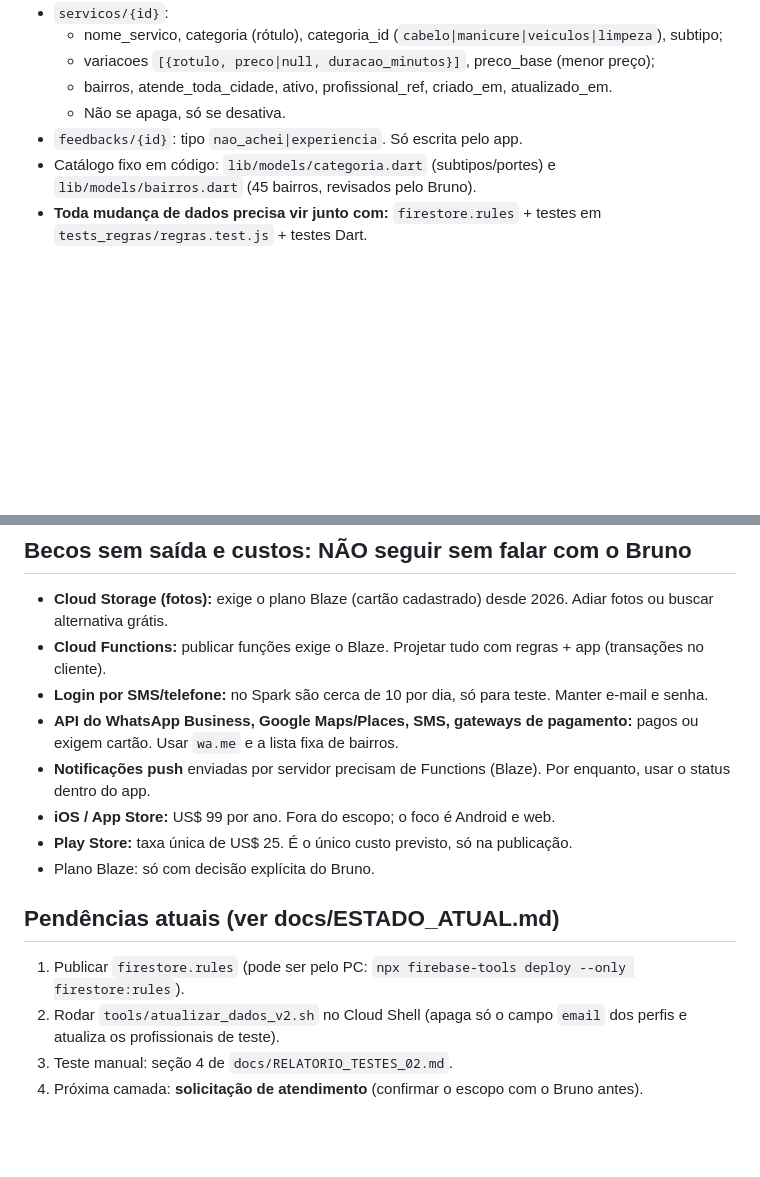
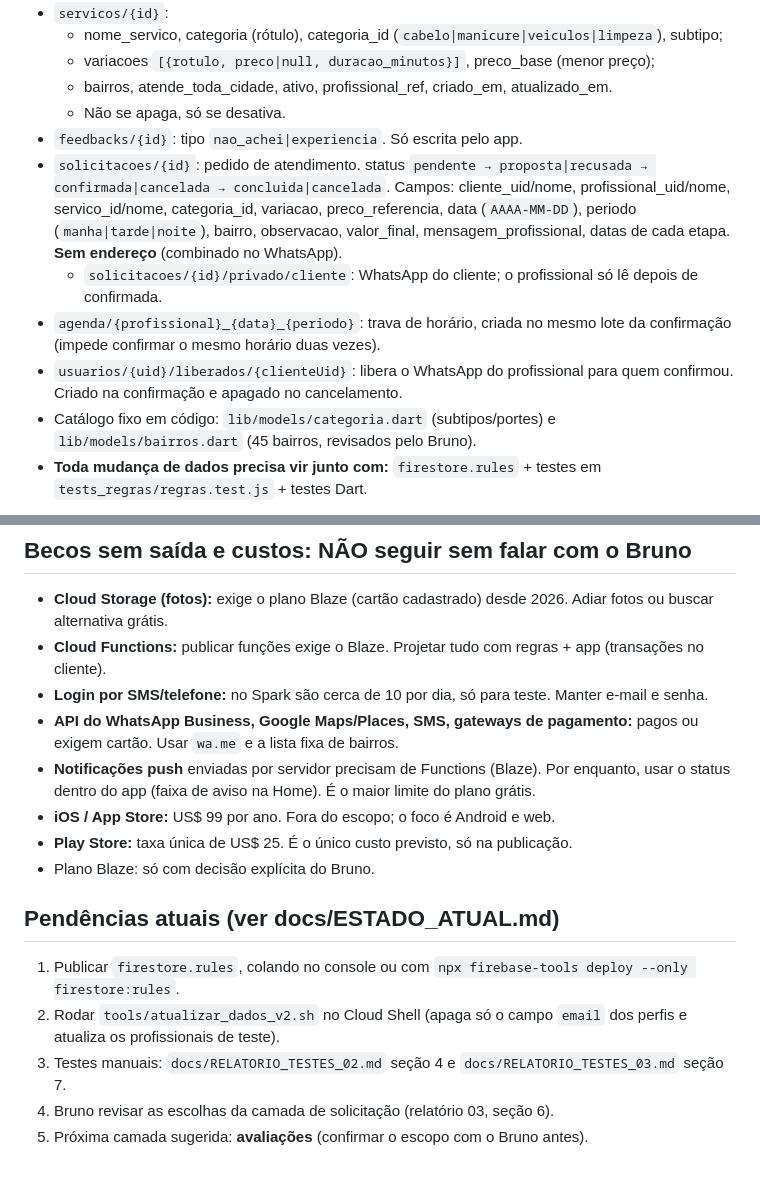
Before and after one commit to brunohomefy/homefy, a Markdown page: CLAUDE.md, 2 parts joined by grey strips. Drawn GitHub-style; blank space fills up the shorter version.

Commit message:
Relatório de Testes 03, estado atual e CLAUDE.md atualizados
Co-Authored-By: Claude Opus 5.5 <noreply@anthropic.com>
Claude-Session: https://claude.ai/code/session_01AcjNN687vjdPzPmZMd9NB9

```diff
--- a/CLAUDE.md
+++ b/CLAUDE.md
@@ -30,6 +30,11 @@ Dono: Bruno. Fala português do Brasil, sem jargão. Cliente e profissional usam
   - bairros, atende_toda_cidade, ativo, profissional_ref, criado_em, atualizado_em.
   - Não se apaga, só se desativa.
 - `feedbacks/{id}`: tipo `nao_achei|experiencia`. Só escrita pelo app.
+- `solicitacoes/{id}`: pedido de atendimento. status `pendente → proposta|recusada → confirmada|cancelada → concluida|cancelada`.
+  Campos: cliente_uid/nome, profissional_uid/nome, servico_id/nome, categoria_id, variacao, preco_referencia, data (`AAAA-MM-DD`), periodo (`manha|tarde|noite`), bairro, observacao, valor_final, mensagem_profissional, datas de cada etapa. **Sem endereço** (combinado no WhatsApp).
+  - `solicitacoes/{id}/privado/cliente`: WhatsApp do cliente; o profissional só lê depois de confirmada.
+- `agenda/{profissional}_{data}_{periodo}`: trava de horário, criada no mesmo lote da confirmação (impede confirmar o mesmo horário duas vezes).
+- `usuarios/{uid}/liberados/{clienteUid}`: libera o WhatsApp do profissional para quem confirmou. Criado na confirmação e apagado no cancelamento.
 - Catálogo fixo em código: `lib/models/categoria.dart` (subtipos/portes) e `lib/models/bairros.dart` (45 bairros, revisados pelo Bruno).
 - **Toda mudança de dados precisa vir junto com:** `firestore.rules` + testes em `tests_regras/regras.test.js` + testes Dart.
 
@@ -44,13 +49,14 @@ Dono: Bruno. Fala português do Brasil, sem jargão. Cliente e profissional usam
 - **Cloud Functions:** publicar funções exige o Blaze. Projetar tudo com regras + app (transações no cliente).
 - **Login por SMS/telefone:** no Spark são cerca de 10 por dia, só para teste. Manter e-mail e senha.
 - **API do WhatsApp Business, Google Maps/Places, SMS, gateways de pagamento:** pagos ou exigem cartão. Usar `wa.me` e a lista fixa de bairros.
-- **Notificações push** enviadas por servidor precisam de Functions (Blaze). Por enquanto, usar o status dentro do app.
+- **Notificações push** enviadas por servidor precisam de Functions (Blaze). Por enquanto, usar o status dentro do app (faixa de aviso na Home). É o maior limite do plano grátis.
 - **iOS / App Store:** US$ 99 por ano. Fora do escopo; o foco é Android e web.
 - **Play Store:** taxa única de US$ 25. É o único custo previsto, só na publicação.
 - Plano Blaze: só com decisão explícita do Bruno.
 
 ## Pendências atuais (ver docs/ESTADO_ATUAL.md)
-1. Publicar `firestore.rules` (pode ser pelo PC: `npx firebase-tools deploy --only firestore:rules`).
+1. Publicar `firestore.rules`, colando no console ou com `npx firebase-tools deploy --only firestore:rules`.
 2. Rodar `tools/atualizar_dados_v2.sh` no Cloud Shell (apaga só o campo `email` dos perfis e atualiza os profissionais de teste).
-3. Teste manual: seção 4 de `docs/RELATORIO_TESTES_02.md`.
-4. Próxima camada: **solicitação de atendimento** (confirmar o escopo com o Bruno antes).
+3. Testes manuais: `docs/RELATORIO_TESTES_02.md` seção 4 e `docs/RELATORIO_TESTES_03.md` seção 7.
+4. Bruno revisar as escolhas da camada de solicitação (relatório 03, seção 6).
+5. Próxima camada sugerida: **avaliações** (confirmar o escopo com o Bruno antes).
```
Also changed, not shown: docs/ESTADO_ATUAL.md (+21 -2 lines), docs/RELATORIO_TESTES_03.md (added, +113 -0 lines).
